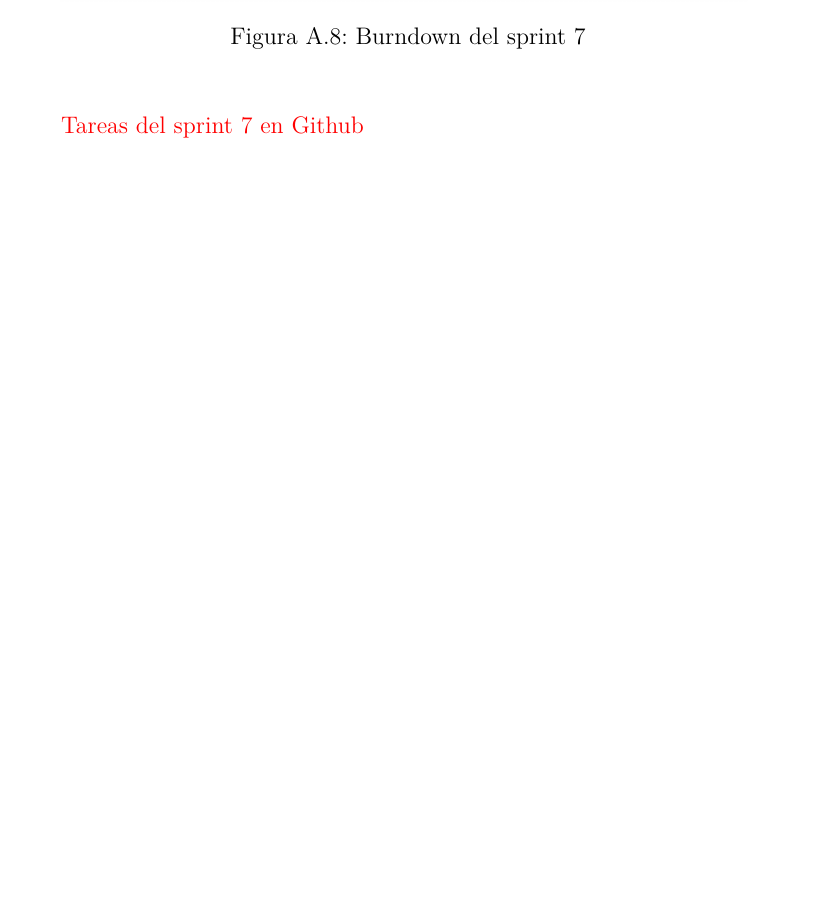
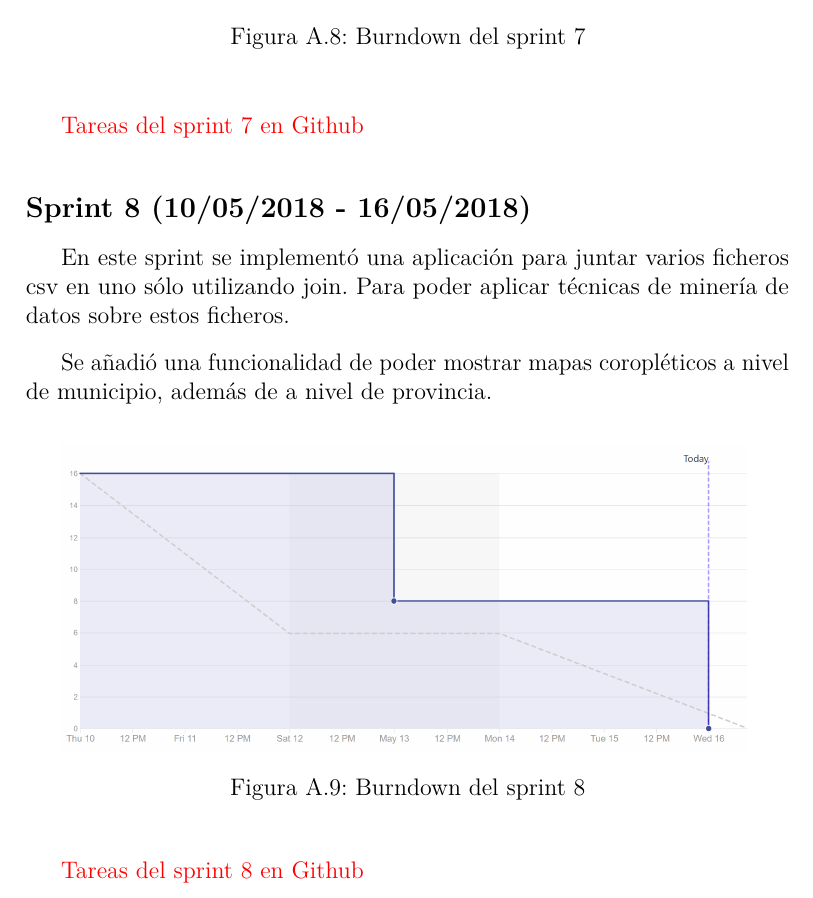
Before and after one commit to dbo1001/TFG-Datos-publicos, a LaTeX book (docs/latex/anexos.tex, which reads docs/latex/tex/A_Plan_proyecto.tex): part of page 13 of 27, cut so that both start at the same text, the shorter picture padded with empty space. Compiled offline with pdfLaTeX.

Commit message:
Planificación del sprint 8
#32

```diff
--- a/docs/latex/tex/A_Plan_proyecto.tex
+++ b/docs/latex/tex/A_Plan_proyecto.tex
@@ -111,6 +111,16 @@ Se eliminar los campos duplicados de las consultas que surgían al realizar join
 \imagen{sprints/sprint7}{Burndown del sprint 7}
 
 \href{https://github.com/IvanArjona/TFG-Datos-publicos/milestone/8?closed=1}{Tareas del sprint 7 en Github}
+
+\subsection{Sprint 8 (10/05/2018 - 16/05/2018)}
+
+En este sprint se implementó una aplicación para juntar varios ficheros csv en uno sólo utilizando join. Para poder aplicar técnicas de minería de datos sobre estos ficheros.
+
+Se añadió una funcionalidad de poder mostrar mapas coropléticos a nivel de municipio, además de a nivel de provincia.
+
+\imagen{sprints/sprint8}{Burndown del sprint 8}
+
+\href{https://github.com/IvanArjona/TFG-Datos-publicos/milestone/9?closed=1}{Tareas del sprint 8 en Github}
 
 \section{Estudio de viabilidad}
 
```
Also changed, not shown: docs/latex/img/sprints/sprint8.png (added).
